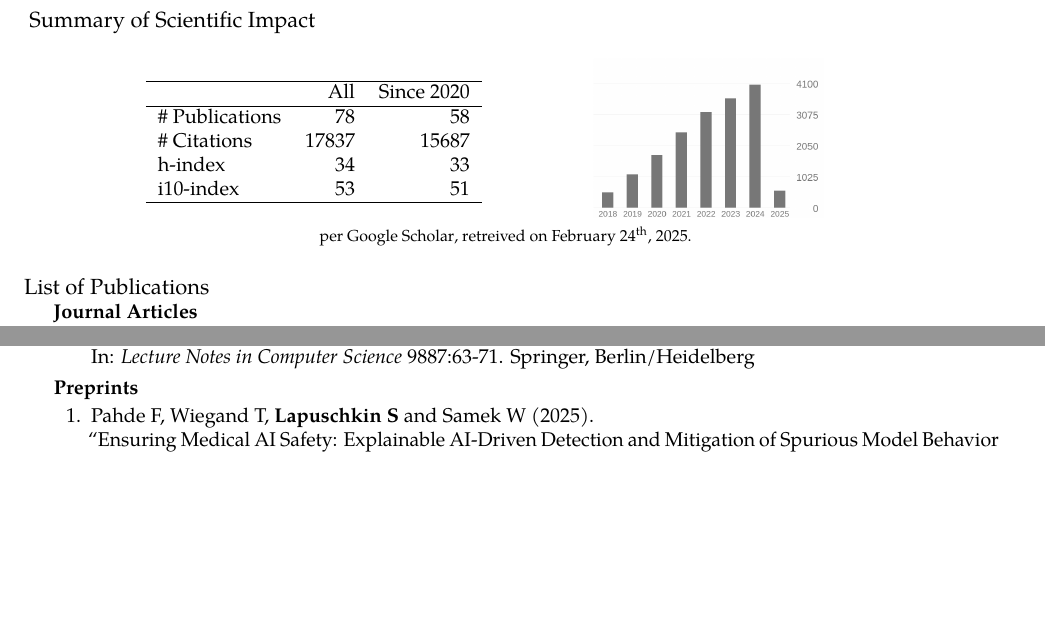
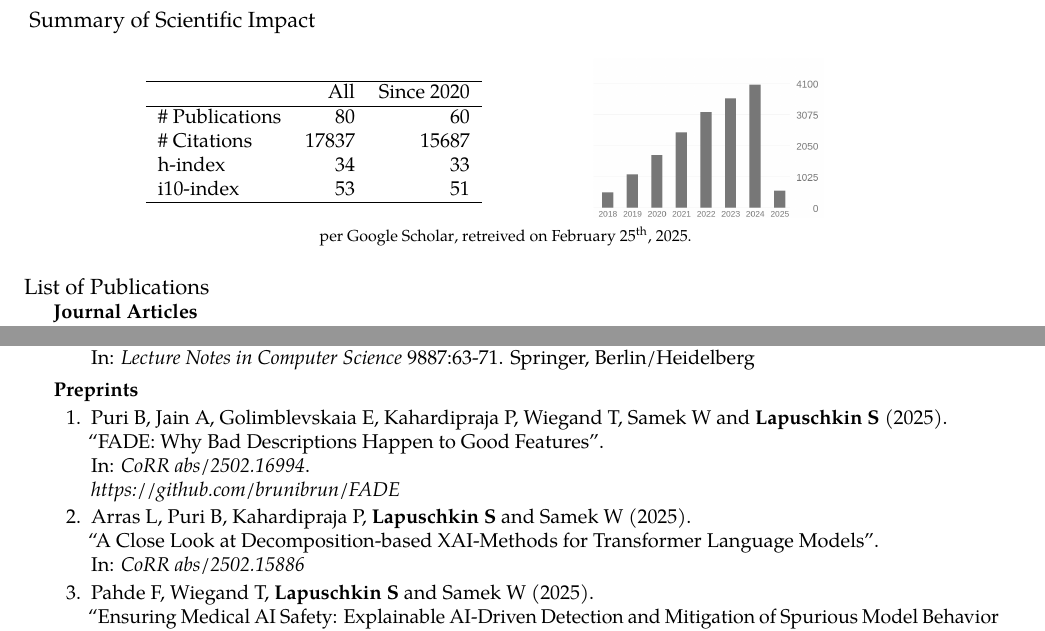
Before and after one commit to sebastian-lapuschkin-sideprojects/latex-cv, a LaTeX CV (cv.tex, which reads sections/publications-impact.tex, sections/publications-preprint.tex, sections/publications.tex): two parts of pages 6 and 11 of 11 before the commit and two parts of pages 6 and 11 of 12 after it, joined at a grey line, cut so that both start at the same text, the shorter picture padded with empty space. Compiled offline with pdfLaTeX.

Commit message:
adding two llm paper preprints + publication list formatting

```diff
--- a/sections/publications-impact.tex
+++ b/sections/publications-impact.tex
@@ -8,7 +8,7 @@
                 \hline
                 & All & Since 2020\\
                 \hline
-                \# Publications & 78     & 58    \\
+                \# Publications & 80     & 60    \\
                 \# Citations    & 17837  & 15687 \\
                 h-index         & 34     & 33    \\
                 i10-index       & 53     & 51    \\
@@ -25,7 +25,7 @@
 
      {\footnotesize{
         per \href{https://scholar.google.com/citations?user=wpLQuroAAAAJ}{Google Scholar},
-        retreived on February 24$^\text{th}$, 2025.
+        retreived on February 25$^\text{th}$, 2025.
         }
         }
 
--- a/sections/publications-preprint.tex
+++ b/sections/publications-preprint.tex
@@ -2,6 +2,22 @@
 {Preprints}{}
 {
     \begin{enumerate}
+
+        \item \preprintrefwnote{Puri B, Jain A, Golimblevskaia E, Kahardipraja P, Wiegand T, Samek W and \textbf{Lapuschkin S}}
+                        {2025}
+                        {FADE: Why Bad Descriptions Happen to Good Features}
+                        {CoRR abs/2502.16994}
+                        {https://arxiv.org/abs/2502.16994}
+                        {
+                            \\\href{https://github.com/brunibrun/FADE}{https://github.com/brunibrun/FADE}
+                        }
+
+        \item \preprintref{Arras L, Puri B, Kahardipraja P, \textbf{Lapuschkin S} and Samek W}
+                        {2025}
+                        {A Close Look at Decomposition-based XAI-Methods for Transformer Language Models}
+                        {CoRR abs/2502.15886}
+                        {https://arxiv.org/abs/2502.15886}
+
 
         \item \preprintrefwnote{Pahde F, Wiegand T, \textbf{Lapuschkin S} and Samek W}
                         {2025}
--- a/sections/publications.tex
+++ b/sections/publications.tex
@@ -33,8 +33,10 @@
         \center{\roottitle{List of Publications}}
             \vspace{5mm}
             \input{sections/publications-journal}
+            \newpage
             \input{sections/publications-proceedings}
             \input{sections/publications-book}
+            \newpage
             \input{sections/publications-preprint}
     }\else{
            % "normal" mode for full cv: publilcations listed as part of CV
```
